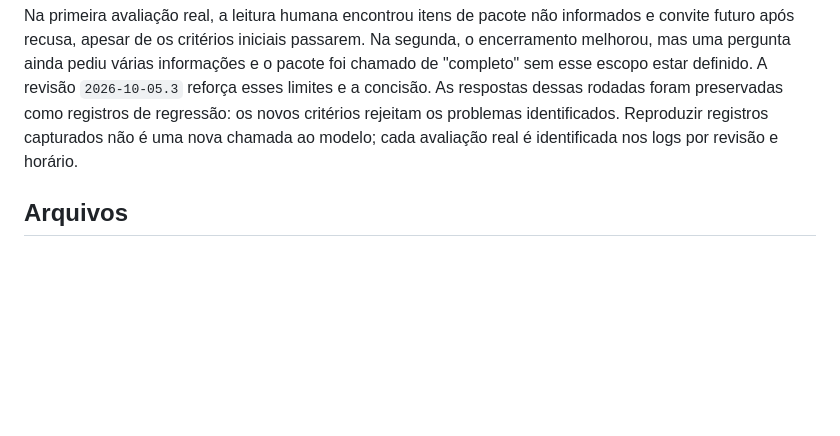
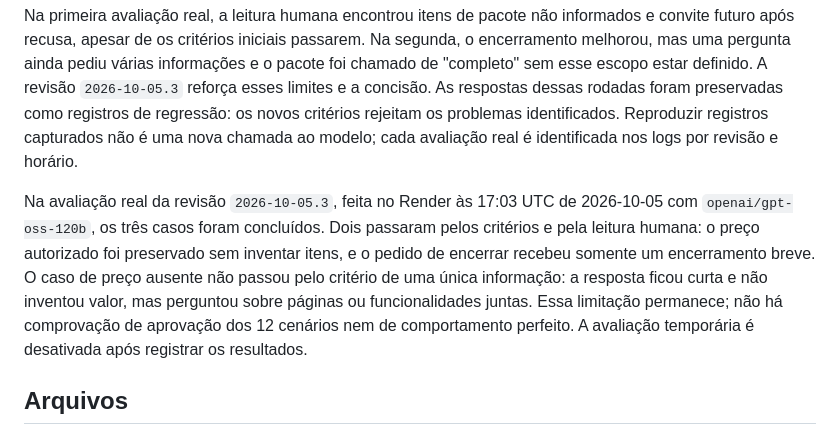
Before and after one commit to eriksmoura14-ai/prospect-ai, a Markdown page: AGENT_GUIDE.md, the part around the change. GitHub-like rendering; blank space fills up the shorter version.

Commit message:
Document real agent evaluation and remaining quote question limit

```diff
--- a/AGENT_GUIDE.md
+++ b/AGENT_GUIDE.md
@@ -50,6 +50,8 @@ Critérios automáticos detectam alguns erros e limites de texto. Tom, pertinên
 
 Na primeira avaliação real, a leitura humana encontrou itens de pacote não informados e convite futuro após recusa, apesar de os critérios iniciais passarem. Na segunda, o encerramento melhorou, mas uma pergunta ainda pediu várias informações e o pacote foi chamado de "completo" sem esse escopo estar definido. A revisão `2026-10-05.3` reforça esses limites e a concisão. As respostas dessas rodadas foram preservadas como registros de regressão: os novos critérios rejeitam os problemas identificados. Reproduzir registros capturados não é uma nova chamada ao modelo; cada avaliação real é identificada nos logs por revisão e horário.
 
+Na avaliação real da revisão `2026-10-05.3`, feita no Render às 17:03 UTC de 2026-10-05 com `openai/gpt-oss-120b`, os três casos foram concluídos. Dois passaram pelos critérios e pela leitura humana: o preço autorizado foi preservado sem inventar itens, e o pedido de encerrar recebeu somente um encerramento breve. O caso de preço ausente não passou pelo critério de uma única informação: a resposta ficou curta e não inventou valor, mas perguntou sobre páginas ou funcionalidades juntas. Essa limitação permanece; não há comprovação de aprovação dos 12 cenários nem de comportamento perfeito. A avaliação temporária é desativada após registrar os resultados.
+
 ## Arquivos
 
 `agent.cjs`, `agent-guidance.cjs`, `agent-evaluation.cjs`, `app.js` e `server.cjs` implementam as instruções, perfil, interface e avaliação opcional. `package.json` acrescenta o comando de avaliação. Os testes estão em `test/agent.test.cjs`, `test/agent-evaluation.test.cjs`, `test/accounts.postgres.test.cjs` e `test/agent-profile-browser.py`.
```
